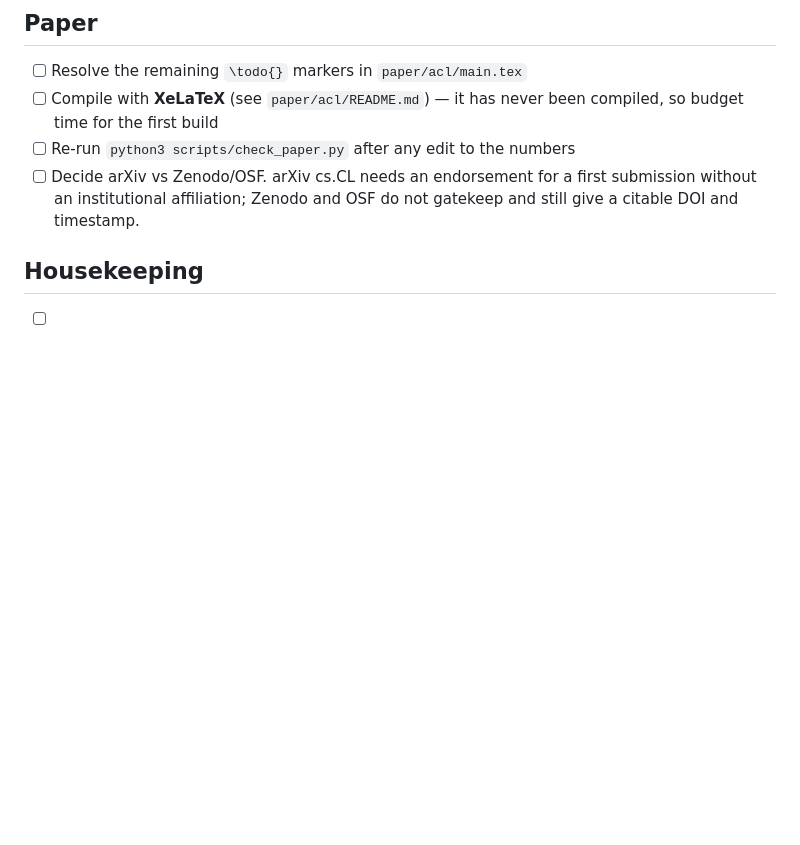
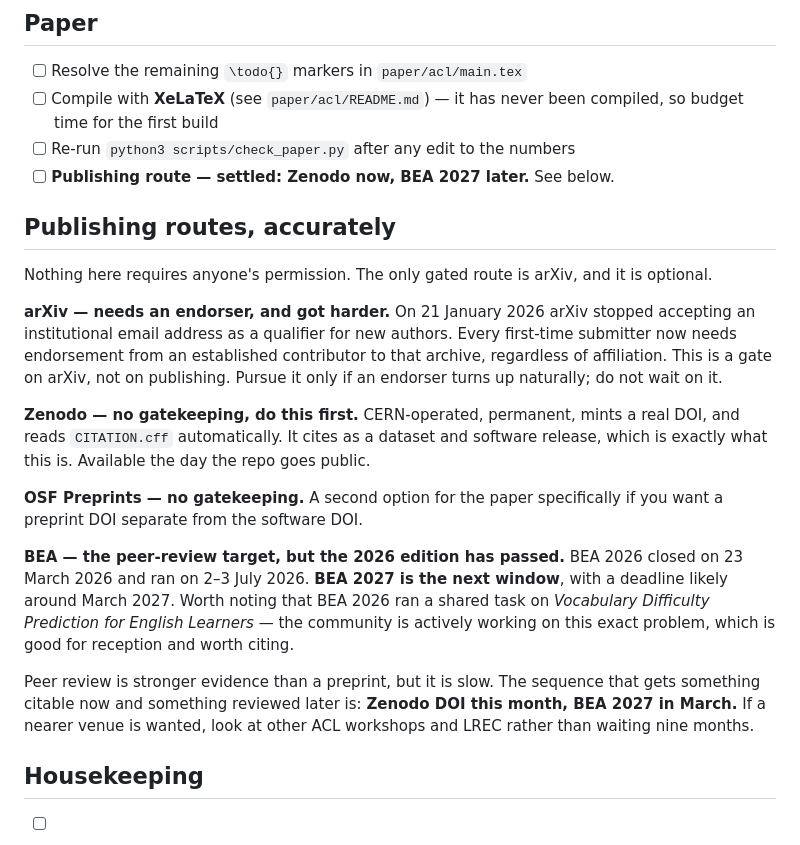
Before and after one commit to harukicoder/hsk30, a Markdown page: RELEASE.md, the part around the change. Rendered like a GitHub page; blank space fills up the shorter version.

```diff
--- a/RELEASE.md
+++ b/RELEASE.md
@@ -68,9 +68,38 @@ tracking.
 - [ ] Compile with **XeLaTeX** (see `paper/acl/README.md`) — it has never been
       compiled, so budget time for the first build
 - [ ] Re-run `python3 scripts/check_paper.py` after any edit to the numbers
-- [ ] Decide arXiv vs Zenodo/OSF. arXiv cs.CL needs an endorsement for a first
-      submission without an institutional affiliation; Zenodo and OSF do not
-      gatekeep and still give a citable DOI and timestamp.
+- [ ] **Publishing route — settled: Zenodo now, BEA 2027 later.** See below.
+
+## Publishing routes, accurately
+
+Nothing here requires anyone's permission. The only gated route is arXiv, and
+it is optional.
+
+**arXiv — needs an endorser, and got harder.** On 21 January 2026 arXiv stopped
+accepting an institutional email address as a qualifier for new authors. Every
+first-time submitter now needs endorsement from an established contributor to
+that archive, regardless of affiliation. This is a gate on arXiv, not on
+publishing. Pursue it only if an endorser turns up naturally; do not wait on it.
+
+**Zenodo — no gatekeeping, do this first.** CERN-operated, permanent, mints a
+real DOI, and reads `CITATION.cff` automatically. It cites as a dataset and
+software release, which is exactly what this is. Available the day the repo
+goes public.
+
+**OSF Preprints — no gatekeeping.** A second option for the paper specifically
+if you want a preprint DOI separate from the software DOI.
+
+**BEA — the peer-review target, but the 2026 edition has passed.** BEA 2026
+closed on 23 March 2026 and ran on 2–3 July 2026. **BEA 2027 is the next
+window**, with a deadline likely around March 2027. Worth noting that BEA 2026
+ran a shared task on *Vocabulary Difficulty Prediction for English Learners* —
+the community is actively working on this exact problem, which is good for
+reception and worth citing.
+
+Peer review is stronger evidence than a preprint, but it is slow. The sequence
+that gets something citable now and something reviewed later is: **Zenodo DOI
+this month, BEA 2027 in March.** If a nearer venue is wanted, look at other ACL
+workshops and LREC rather than waiting nine months.
 
 ## Housekeeping
 
```
Also changed, not shown: paper/paper.md (+32 -16 lines).
